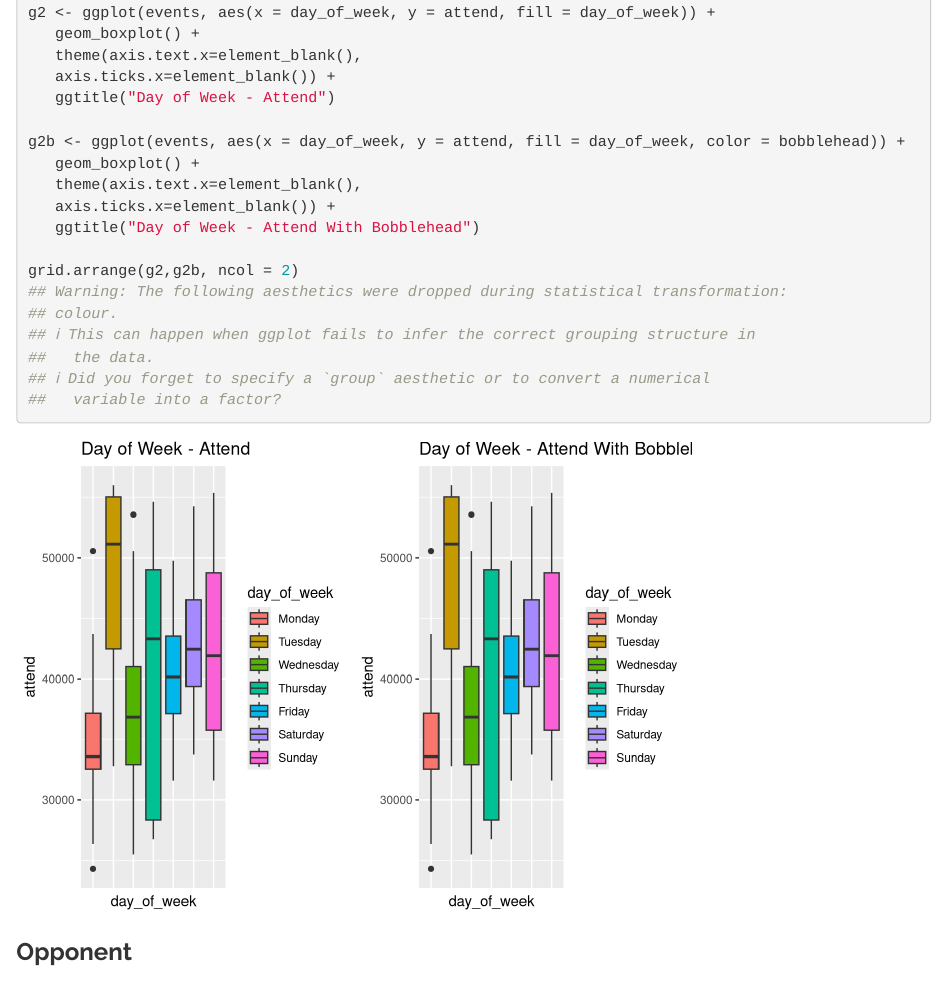
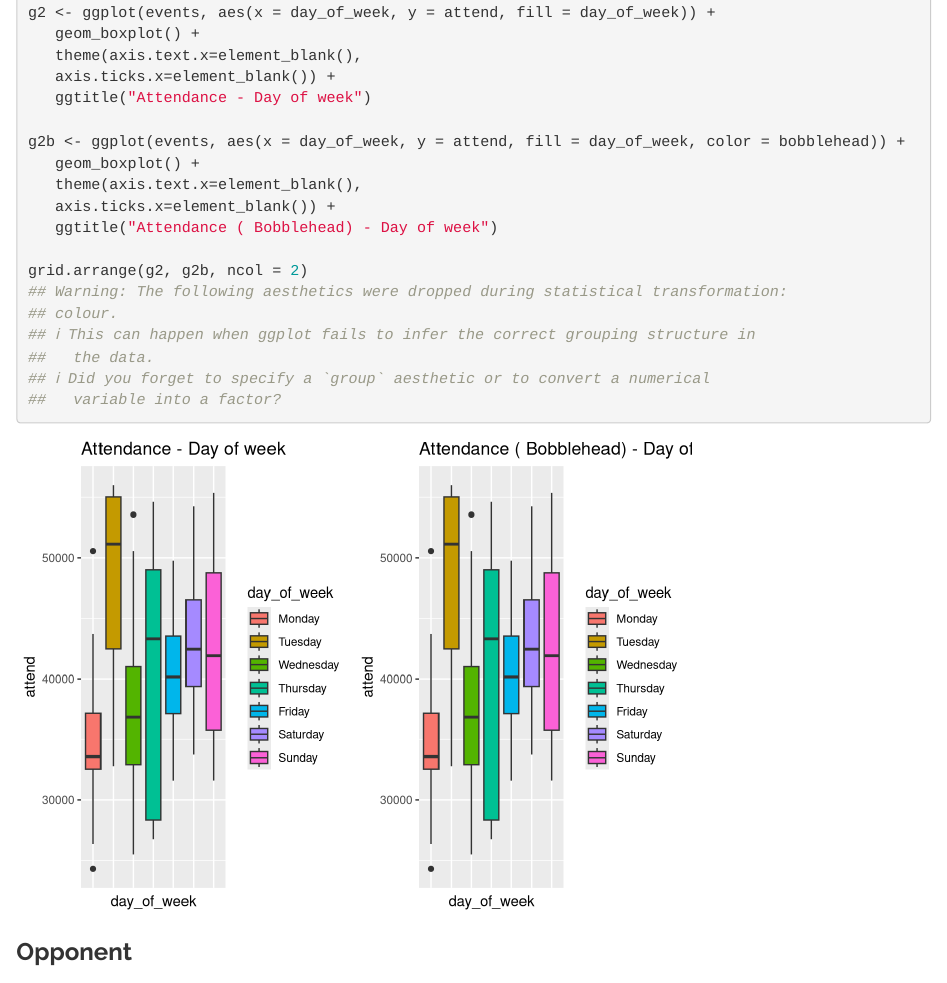
Before and after one commit to MAKman1/GE461_Project1, an R Markdown document (Project1.rmd): the page in a window 1100 px wide, from 2460 px down. Rendered offline with R 4.5, knitr and Pandoc, with nearby package versions; folded parts are opened.

Commit message:
dow done

````diff
--- a/Project1.rmd
+++ b/Project1.rmd
@@ -73,19 +73,20 @@ g2 <- ggplot(events, aes(x = day_of_week, y = attend, fill = day_of_week)) +
    geom_boxplot() +
    theme(axis.text.x=element_blank(),
    axis.ticks.x=element_blank()) +
-   ggtitle("Day of Week - Attend")
+   ggtitle("Attendance - Day of week")
 
 g2b <- ggplot(events, aes(x = day_of_week, y = attend, fill = day_of_week, color = bobblehead)) +
    geom_boxplot() +
    theme(axis.text.x=element_blank(),
    axis.ticks.x=element_blank()) +
-   ggtitle("Day of Week - Attend With Bobblehead")
+   ggtitle("Attendance ( Bobblehead) - Day of week")
 
-grid.arrange(g2,g2b, ncol = 2)
+grid.arrange(g2, g2b, ncol = 2)
 ```
 
 ### Opponent
 ### Temperature
+
 ### Skies
 ### Day or Night
 ### Caps
````
